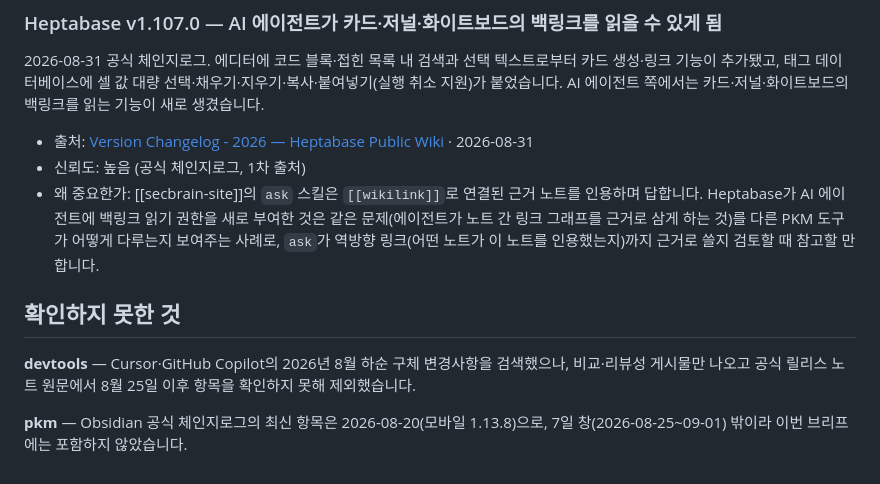
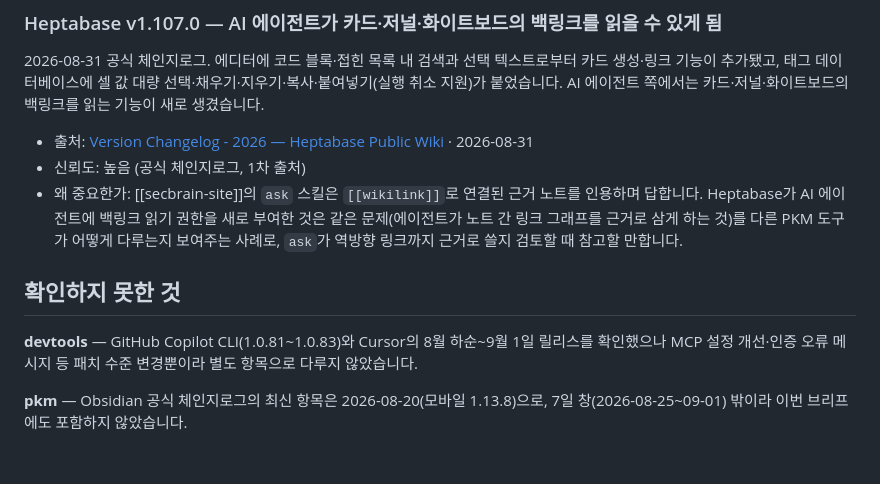
Before and after one commit to jeonck/secbrain, a Markdown page: 05-daily/2026-09-01-brief.md, the part around one of its changes. Rendered like a GitHub page.

```diff
--- a/05-daily/2026-09-01-brief.md
+++ b/05-daily/2026-09-01-brief.md
@@ -45,10 +52,10 @@ GitHub Changelog(2026-08-27)에 따르면 2026-10-01부터 checks·workflow run
 
 - 출처: [Version Changelog - 2026 — Heptabase Public Wiki](https://wiki.heptabase.com/changelog/changelog) · 2026-08-31
 - 신뢰도: 높음 (공식 체인지로그, 1차 출처)
-- 왜 중요한가: [[secbrain-site]]의 `ask` 스킬은 `[[wikilink]]`로 연결된 근거 노트를 인용하며 답합니다. Heptabase가 AI 에이전트에 백링크 읽기 권한을 새로 부여한 것은 같은 문제(에이전트가 노트 간 링크 그래프를 근거로 삼게 하는 것)를 다른 PKM 도구가 어떻게 다루는지 보여주는 사례로, `ask`가 역방향 링크(어떤 노트가 이 노트를 인용했는지)까지 근거로 쓸지 검토할 때 참고할 만합니다.
+- 왜 중요한가: [[secbrain-site]]의 `ask` 스킬은 `[[wikilink]]`로 연결된 근거 노트를 인용하며 답합니다. Heptabase가 AI 에이전트에 백링크 읽기 권한을 새로 부여한 것은 같은 문제(에이전트가 노트 간 링크 그래프를 근거로 삼게 하는 것)를 다른 PKM 도구가 어떻게 다루는지 보여주는 사례로, `ask`가 역방향 링크까지 근거로 쓸지 검토할 때 참고할 만합니다.
 
 ## 확인하지 못한 것
 
-**devtools** — Cursor·GitHub Copilot의 2026년 8월 하순 구체 변경사항을 검색했으나, 비교·리뷰성 게시물만 나오고 공식 릴리스 노트 원문에서 8월 25일 이후 항목을 확인하지 못해 제외했습니다.
+**devtools** — GitHub Copilot CLI(1.0.81~1.0.83)와 Cursor의 8월 하순~9월 1일 릴리스를 확인했으나 MCP 설정 개선·인증 오류 메시지 등 패치 수준 변경뿐이라 별도 항목으로 다루지 않았습니다.
 
-**pkm** — Obsidian 공식 체인지로그의 최신 항목은 2026-08-20(모바일 1.13.8)으로, 7일 창(2026-08-25~09-01) 밖이라 이번 브리프에는 포함하지 않았습니다.
+**pkm** — Obsidian 공식 체인지로그의 최신 항목은 2026-08-20(모바일 1.13.8)으로, 7일 창(2026-08-25~09-01) 밖이라 이번 브리프에도 포함하지 않았습니다.
```
Also changed, not shown: other parts of 05-daily/2026-09-01-brief.md (+28 -21 lines).
